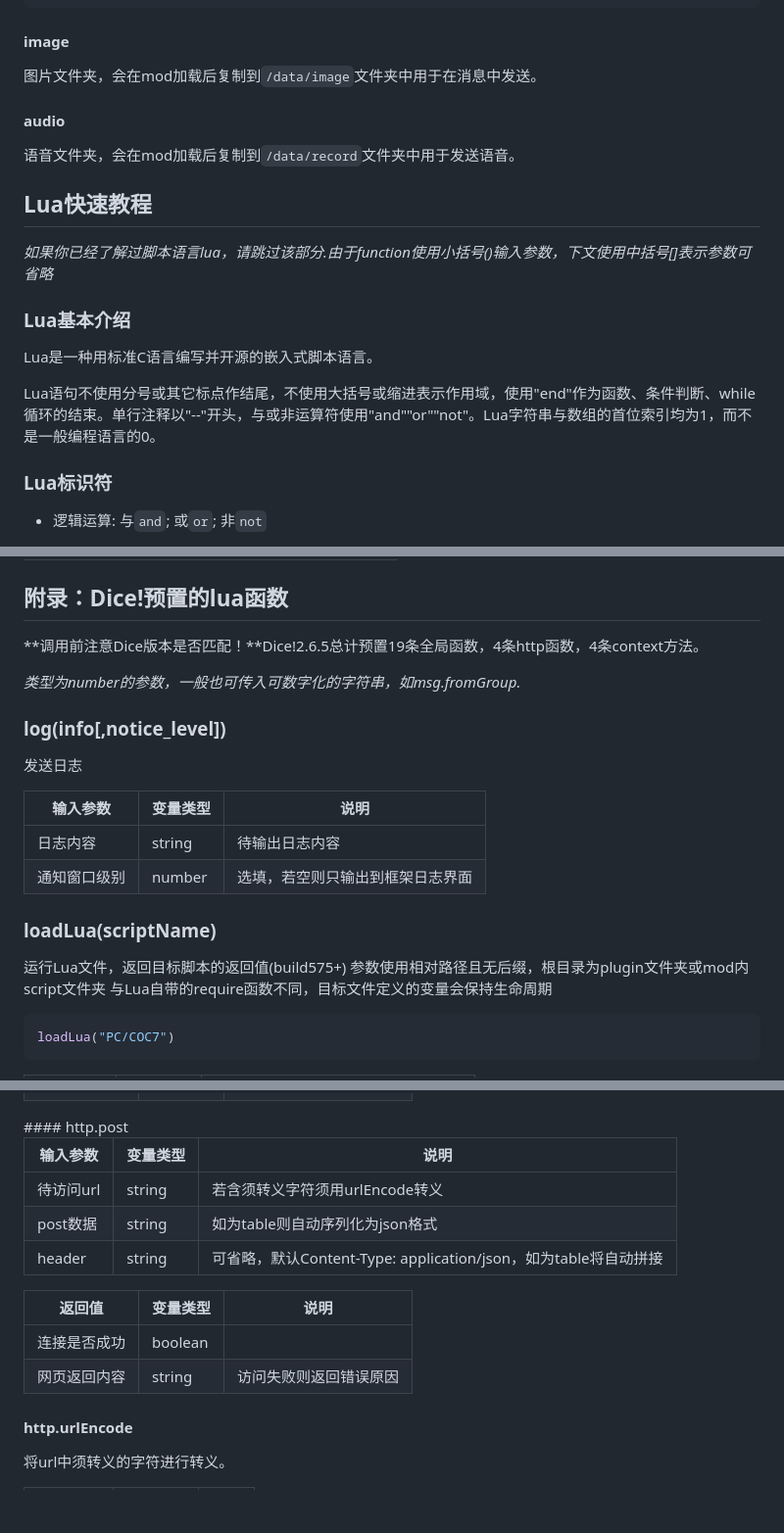
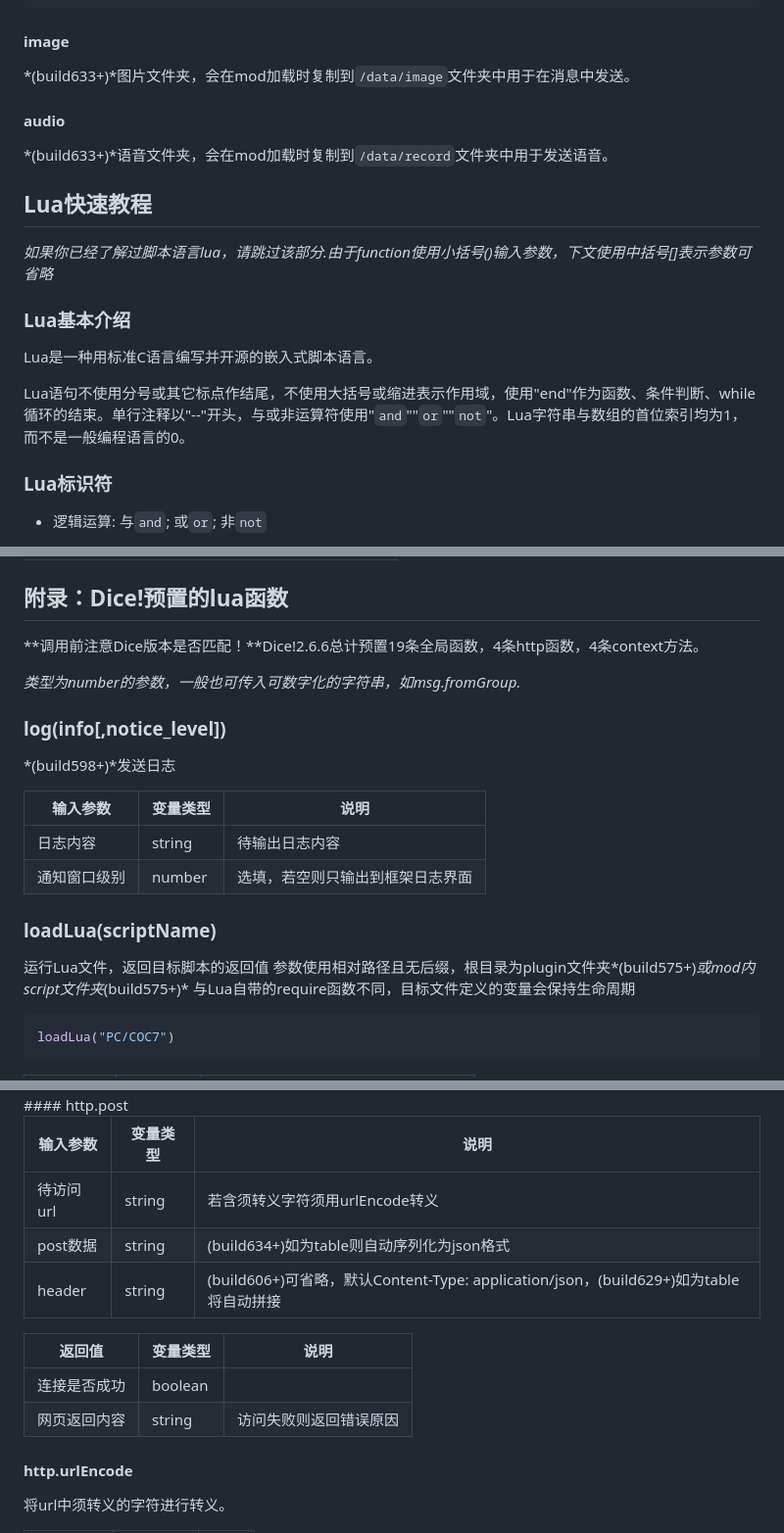
Before and after one commit to Dice-Developer-Team/DiceV2Docs, a Markdown page: Develop_Manual.md, 3 parts joined by grey strips. Shown at 98% size. Rendered like a GitHub page; blank space fills up the shorter version.

````diff
--- a/Develop_Manual.md
+++ b/Develop_Manual.md
@@ -195,11 +238,11 @@ strRollRegularSuccess:
 
 #### image
 
-图片文件夹，会在mod加载后复制到`/data/image`文件夹中用于在消息中发送。
+*(build633+)*图片文件夹，会在mod加载时复制到`/data/image`文件夹中用于在消息中发送。
 
 #### audio
 
-语音文件夹，会在mod加载后复制到`/data/record`文件夹中用于发送语音。
+*(build633+)*语音文件夹，会在mod加载时复制到`/data/record`文件夹中用于发送语音。
 
 ## Lua快速教程
 
@@ -209,7 +252,7 @@ strRollRegularSuccess:
 
 Lua是一种用标准C语言编写并开源的嵌入式脚本语言。
 
-Lua语句不使用分号或其它标点作结尾，不使用大括号或缩进表示作用域，使用"end"作为函数、条件判断、while循环的结束。单行注释以"--"开头，与或非运算符使用"and""or""not"。Lua字符串与数组的首位索引均为1，而不是一般编程语言的0。
+Lua语句不使用分号或其它标点作结尾，不使用大括号或缩进表示作用域，使用"end"作为函数、条件判断、while循环的结束。单行注释以"--"开头，与或非运算符使用"`and`""`or`""`not`"。Lua字符串与数组的首位索引均为1，而不是一般编程语言的0。
 
 ### Lua标识符
 
@@ -534,13 +577,14 @@ Windows系统一般使用GBK字符集。Dice!支持utf-8及GBK两种字符集的
 
 ## 附录：Dice!预置的lua函数
 
-**调用前注意Dice版本是否匹配！**Dice!2.6.5总计预置19条全局函数，4条http函数，4条context方法。
+**调用前注意Dice版本是否匹配！**Dice!2.6.6总计预置19条全局函数，4条http函数，4条context方法。
 
 *类型为number的参数，一般也可传入可数字化的字符串，如msg.fromGroup.*
 
 ### log(info[,notice_level])
 
-发送日志
+*(build598+)*发送日志
+
 <table><thead><tr><th>输入参数</th><th>变量类型</th><th>说明</th></tr></thead><tbody>
 <tr><td>日志内容</td><td>string</td><td>待输出日志内容</td></tr>
 <tr><td>通知窗口级别</td><td>number</td><td>选填，若空则只输出到框架日志界面</td></tr>
@@ -548,8 +592,8 @@ Windows系统一般使用GBK字符集。Dice!支持utf-8及GBK两种字符集的
 
 ### loadLua(scriptName)
 
-运行Lua文件，返回目标脚本的返回值(build575+)
-参数使用相对路径且无后缀，根目录为plugin文件夹或mod内script文件夹
+运行Lua文件，返回目标脚本的返回值
+参数使用相对路径且无后缀，根目录为plugin文件夹*(build575+)*或mod内script文件夹*(build575+)*
 与Lua自带的require函数不同，目标文件定义的变量会保持生命周期
 
 ```lua
@@ -773,13 +826,14 @@ getPlayerCardAttr(msg.fromQQ, msg.fromGroup, "理智", val_default)
 
 <table><thead><tr><th>输入参数</th><th>变量类型</th><th>说明</th></tr></thead><tbody
 <tr><td>待访问url</td><td>string</td><td>若含须转义字符须用urlEncode转义</td></tr>
-<tr><td>post数据</td><td>string</td><td>如为table则自动序列化为json格式</td></tr>
-<tr><td>header</td><td>string</td><td>可省略，默认Content-Type: application/json，如为table将自动拼接</td></tr>
+<tr><td>post数据</td><td>string</td><td>(build634+)如为table则自动序列化为json格式</td></tr>
+<tr><td>header</td><td>string</td><td>(build606+)可省略，默认Content-Type: application/json，(build629+)如为table将自动拼接</td></tr>
 </tbody></table>
 <table><thead><tr><th>返回值</th><th>变量类型</th><th>说明</th></tr></thead><tbody
 <tr><td>连接是否成功</td><td>boolean</td><td></td></tr>
 <tr><td>网页返回内容</td><td>string</td><td>访问失败则返回错误原因</td></tr>
 </tbody></table>
+
 
 #### http.urlEncode
 
````
Also changed, not shown: other parts of Develop_Manual.md (+75 -22 lines), Master_Manual.md (+53 -13 lines), _static/WebUI_mod_source.png (added).
